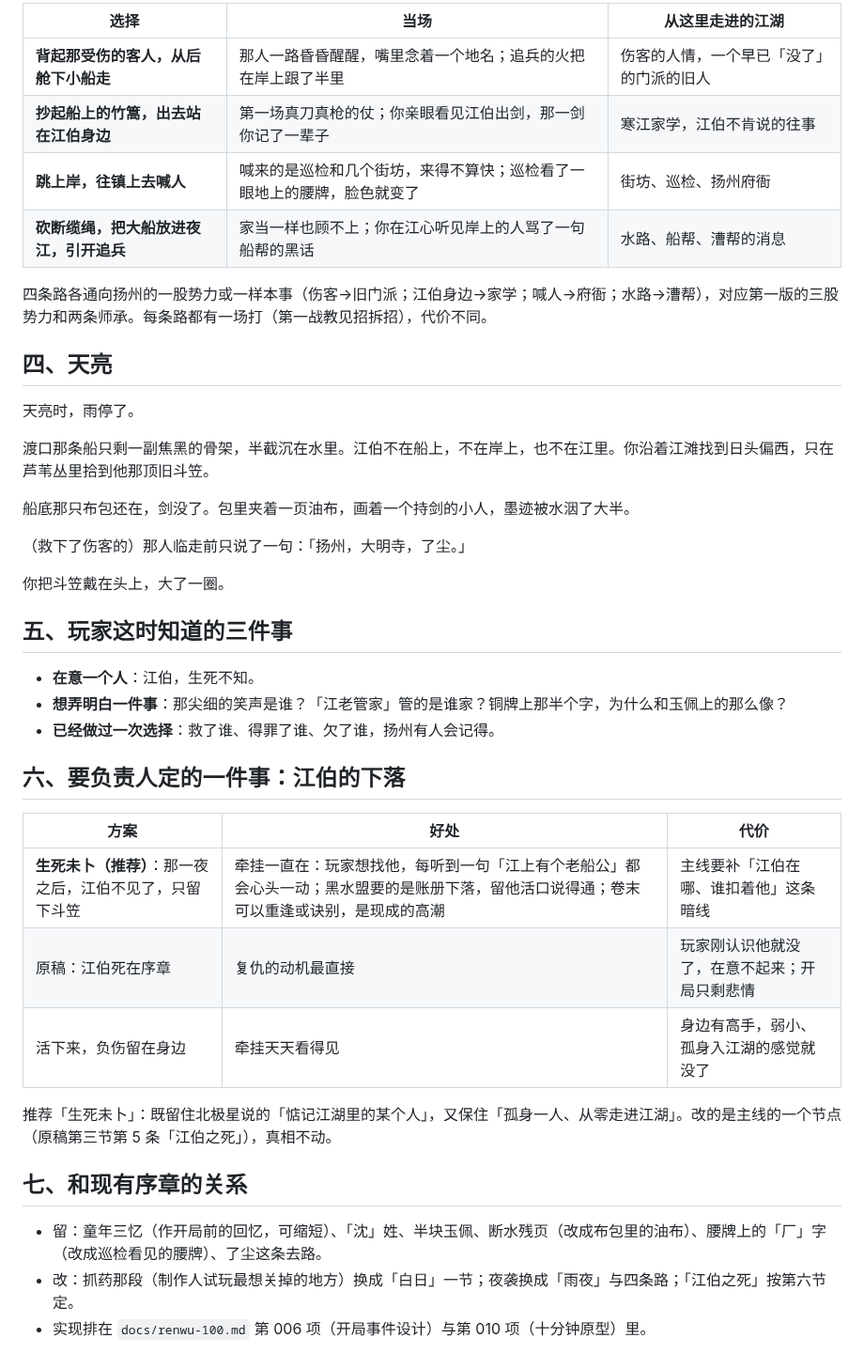
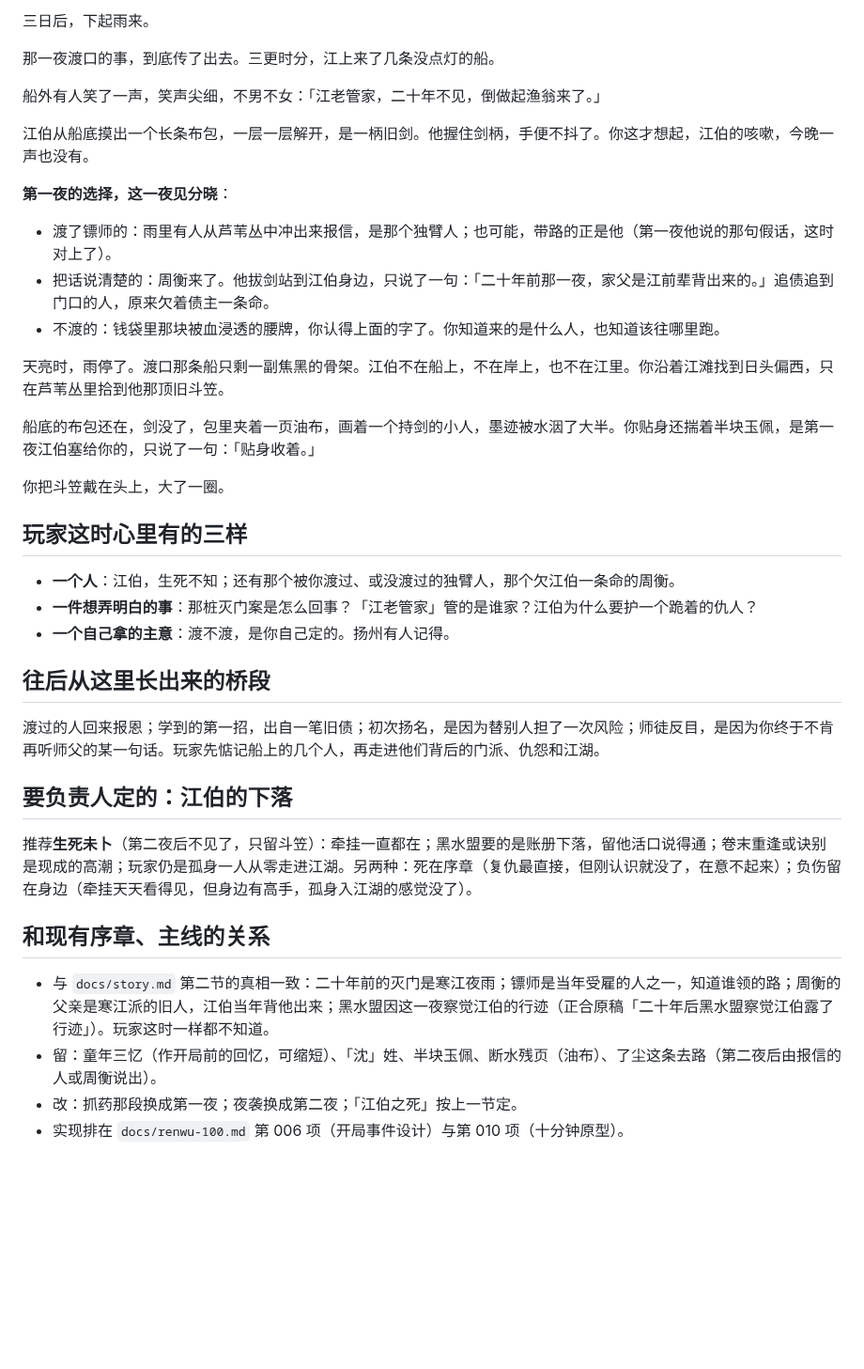
Before and after one commit to mud4u404/game006, a Markdown page: docs/kaipian.md, the part around one of its changes. Shown at 94% size. Rendered like a GitHub page; blank space fills up the shorter version.

```diff
--- a/docs/kaipian.md
+++ b/docs/kaipian.md
@@ -70,43 +78,40 @@
 
-| 选择 | 当场 | 从这里走进的江湖 |
-|---|---|---|
-| **背起那受伤的客人，从后舱下小船走** | 那人一路昏昏醒醒，嘴里念着一个地名；追兵的火把在岸上跟了半里 | 伤客的人情，一个早已「没了」的门派的旧人 |
-| **抄起船上的竹篙，出去站在江伯身边** | 第一场真刀真枪的仗；你亲眼看见江伯出剑，那一剑你记了一辈子 | 寒江家学，江伯不肯说的往事 |
-| **跳上岸，往镇上去喊人** | 喊来的是巡检和几个街坊，来得不算快；巡检看了一眼地上的腰牌，脸色就变了 | 街坊、巡检、扬州府衙 |
-| **砍断缆绳，把大船放进夜江，引开追兵** | 家当一样也顾不上；你在江心听见岸上的人骂了一句船帮的黑话 | 水路、船帮、漕帮的消息 |
+三日后，下起雨来。
 
-四条路各通向扬州的一股势力或一样本事（伤客→旧门派；江伯身边→家学；喊人→府衙；水路→漕帮），对应第一版的三股势力和两条师承。每条路都有一场打（第一战教见招拆招），代价不同。
+那一夜渡口的事，到底传了出去。三更时分，江上来了几条没点灯的船。
 
-## 四、天亮
+船外有人笑了一声，笑声尖细，不男不女：「江老管家，二十年不见，倒做起渔翁来了。」
 
-天亮时，雨停了。
+江伯从船底摸出一个长条布包，一层一层解开，是一柄旧剑。他握住剑柄，手便不抖了。你这才想起，江伯的咳嗽，今晚一声也没有。
 
-渡口那条船只剩一副焦黑的骨架，半截沉在水里。江伯不在船上，不在岸上，也不在江里。你沿着江滩找到日头偏西，只在芦苇丛里拾到他那顶旧斗笠。
+**第一夜的选择，这一夜见分晓**：
+- 渡了镖师的：雨里有人从芦苇丛中冲出来报信，是那个独臂人；也可能，带路的正是他（第一夜他说的那句假话，这时对上了）。
+- 把话说清楚的：周衡来了。他拔剑站到江伯身边，只说了一句：「二十年前那一夜，家父是江前辈背出来的。」追债追到门口的人，原来欠着债主一条命。
+- 不渡的：钱袋里那块被血浸透的腰牌，你认得上面的字了。你知道来的是什么人，也知道该往哪里跑。
 
-船底那只布包还在，剑没了。包里夹着一页油布，画着一个持剑的小人，墨迹被水洇了大半。
+天亮时，雨停了。渡口那条船只剩一副焦黑的骨架。江伯不在船上，不在岸上，也不在江里。你沿着江滩找到日头偏西，只在芦苇丛里拾到他那顶旧斗笠。
 
-（救下了伤客的）那人临走前只说了一句：「扬州，大明寺，了尘。」
+船底的布包还在，剑没了，包里夹着一页油布，画着一个持剑的小人，墨迹被水洇了大半。你贴身还揣着半块玉佩，是第一夜江伯塞给你的，只说了一句：「贴身收着。」
 
 你把斗笠戴在头上，大了一圈。
 
-## 五、玩家这时知道的三件事
+## 玩家这时心里有的三样
 
-- **在意一个人**：江伯，生死不知。
-- **想弄明白一件事**：那尖细的笑声是谁？「江老管家」管的是谁家？铜牌上那半个字，为什么和玉佩上的那么像？
-- **已经做过一次选择**：救了谁、得罪了谁、欠了谁，扬州有人会记得。
+- **一个人**：江伯，生死不知；还有那个被你渡过、或没渡过的独臂人，那个欠江伯一条命的周衡。
+- **一件想弄明白的事**：那桩灭门案是怎么回事？「江老管家」管的是谁家？江伯为什么要护一个跪着的仇人？
+- **一个自己拿的主意**：渡不渡，是你自己定的。扬州有人记得。
 
-## 六、要负责人定的一件事：江伯的下落
+## 往后从这里长出来的桥段
 
-| 方案 | 好处 | 代价 |
-|---|---|---|
-| **生死未卜（推荐）**：那一夜之后，江伯不见了，只留下斗笠 | 牵挂一直在：玩家想找他，每听到一句「江上有个老船公」都会心头一动；黑水盟要的是账册下落，留他活口说得通；卷末可以重逢或诀别，是现成的高潮 | 主线要补「江伯在哪、谁扣着他」这条暗线 |
-| 原稿：江伯死在序章 | 复仇的动机最直接 | 玩家刚认识他就没了，在意不起来；开局只剩悲情 |
-| 活下来，负伤留在身边 | 牵挂天天看得见 | 身边有高手，弱小、孤身入江湖的感觉就没了 |
+渡过的人回来报恩；学到的第一招，出自一笔旧债；初次扬名，是因为替别人担了一次风险；师徒反目，是因为你终于不肯再听师父的某一句话。玩家先惦记船上的几个人，再走进他们背后的门派、仇怨和江湖。
 
-推荐「生死未卜」：既留住北极星说的「惦记江湖里的某个人」，又保住「孤身一人、从零走进江湖」。改的是主线的一个节点（原稿第三节第 5 条「江伯之死」），真相不动。
+## 要负责人定的：江伯的下落
 
-## 七、和现有序章的关系
+推荐**生死未卜**（第二夜后不见了，只留斗笠）：牵挂一直都在；黑水盟要的是账册下落，留他活口说得通；卷末重逢或诀别是现成的高潮；玩家仍是孤身一人从零走进江湖。另两种：死在序章（复仇最直接，但刚认识就没了，在意不起来）；负伤留在身边（牵挂天天看得见，但身边有高手，孤身入江湖的感觉没了）。
 
-- 留：童年三忆（作开局前的回忆，可缩短）、「沈」姓、半块玉佩、断水残页（改成布包里的油布）、腰牌上的「厂」字（改成巡检看见的腰牌）、了尘这条去路。
-- 改：抓药那段（制作人试玩最想关掉的地方）换成「白日」一节；夜袭换成「雨夜」与四条路；「江伯之死」按第六节定。
-- 实现排在 `docs/renwu-100.md` 第 006 项（开局事件设计）与第 010 项（十分钟原型）里。
+## 和现有序章、主线的关系
+
+- 与 `docs/story.md` 第二节的真相一致：二十年前的灭门是寒江夜雨；镖师是当年受雇的人之一，知道谁领的路；周衡的父亲是寒江派的旧人，江伯当年背他出来；黑水盟因这一夜察觉江伯的行迹（正合原稿「二十年后黑水盟察觉江伯露了行迹」）。玩家这时一样都不知道。
+- 留：童年三忆（作开局前的回忆，可缩短）、「沈」姓、半块玉佩、断水残页（油布）、了尘这条去路（第二夜后由报信的人或周衡说出）。
+- 改：抓药那段换成第一夜；夜袭换成第二夜；「江伯之死」按上一节定。
+- 实现排在 `docs/renwu-100.md` 第 006 项（开局事件设计）与第 010 项（十分钟原型）。
```
Also changed, not shown: other parts of docs/kaipian.md (+42 -34 lines).
